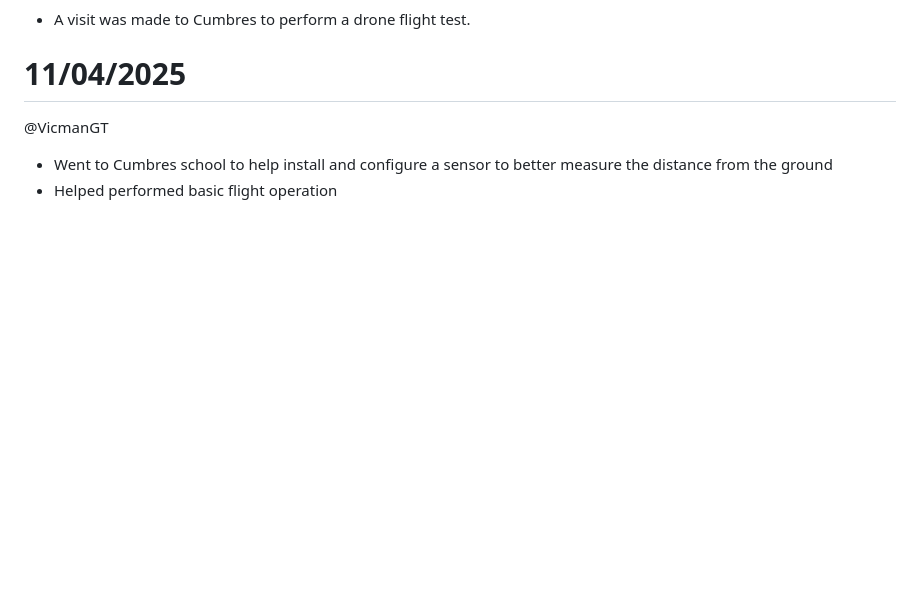
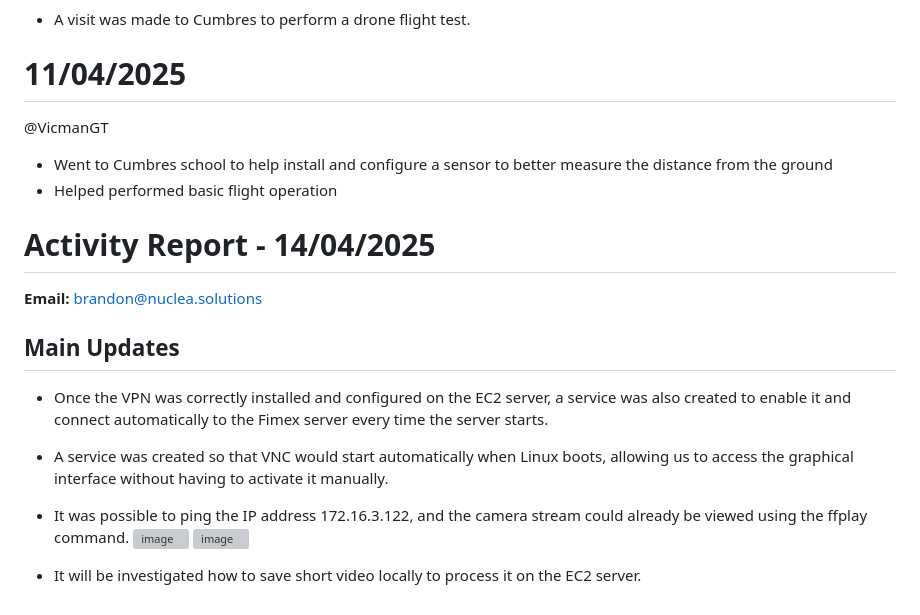
Before and after one commit to covenant-org/luminary, a Markdown page: isaac_sim_lab/reports.md, the part around the change. Drawn GitHub-style; blank space fills up the shorter version; grey boxes are pictures that could not be loaded.

Commit message:
Activity Report - 14/04/2025 - brandon@nuclea.solutions

```diff
--- a/isaac_sim_lab/reports.md
+++ b/isaac_sim_lab/reports.md
@@ -327,3 +327,17 @@ There was an error running python
 @VicmanGT
 - Went to Cumbres school to help install and configure a sensor to better measure the distance from the ground
 - Helped performed basic flight operation
+
+# Activity Report - 14/04/2025
+
+**Email:** brandon@nuclea.solutions
+
+## Main Updates
+- Once the VPN was correctly installed and configured on the EC2 server, a service was also created to enable it and connect automatically to the Fimex server every time the server starts.
+
+- A service was created so that VNC would start automatically when Linux boots, allowing us to access the graphical interface without having to activate it manually.
+
+- It was possible to ping the IP address 172.16.3.122, and the camera stream could already be viewed using the ffplay command.
+  ![image](https://github.com/user-attachments/assets/941a9674-cd8a-4e63-ac20-b4f2331a6edf)
+  ![image](https://github.com/user-attachments/assets/2c27eb72-acce-4f45-878b-b426bd0766b9)
+- It will be investigated how to save short video locally to process it on the EC2 server.
```
